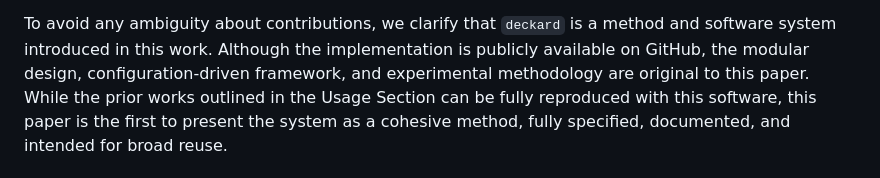
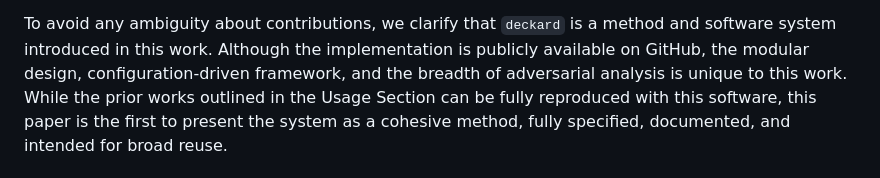
Before and after one commit to simplymathematics/deckard_paper, a Markdown page: paper.md, the part around the change. Rendered like a GitHub page.

Commit message:
Updates from Overleaf

```diff
--- a/paper.md
+++ b/paper.md
@@ -40,7 +40,7 @@ Compatible with multiple ML frameworks and a variety of attack methods, `deckard
 With its unified interface for experiment control, the toolkit accelerates the development of robust models and helps bridge the gap between exploratory research and reproducible, trustworthy results .
 
 To avoid any ambiguity about contributions, we clarify that `deckard` is a method and software system introduced in this work.
-Although the implementation is publicly available on GitHub, the modular design, configuration-driven framework, and experimental methodology are original to this paper.
+Although the implementation is publicly available on GitHub, the modular design, configuration-driven framework, and the breadth of adversarial analysis is unique to this work.
 While the prior works outlined in the Usage Section can be fully reproduced with this software, this paper is the first to present the system as a cohesive method, fully specified, documented, and intended for broad reuse.
 
 
```
